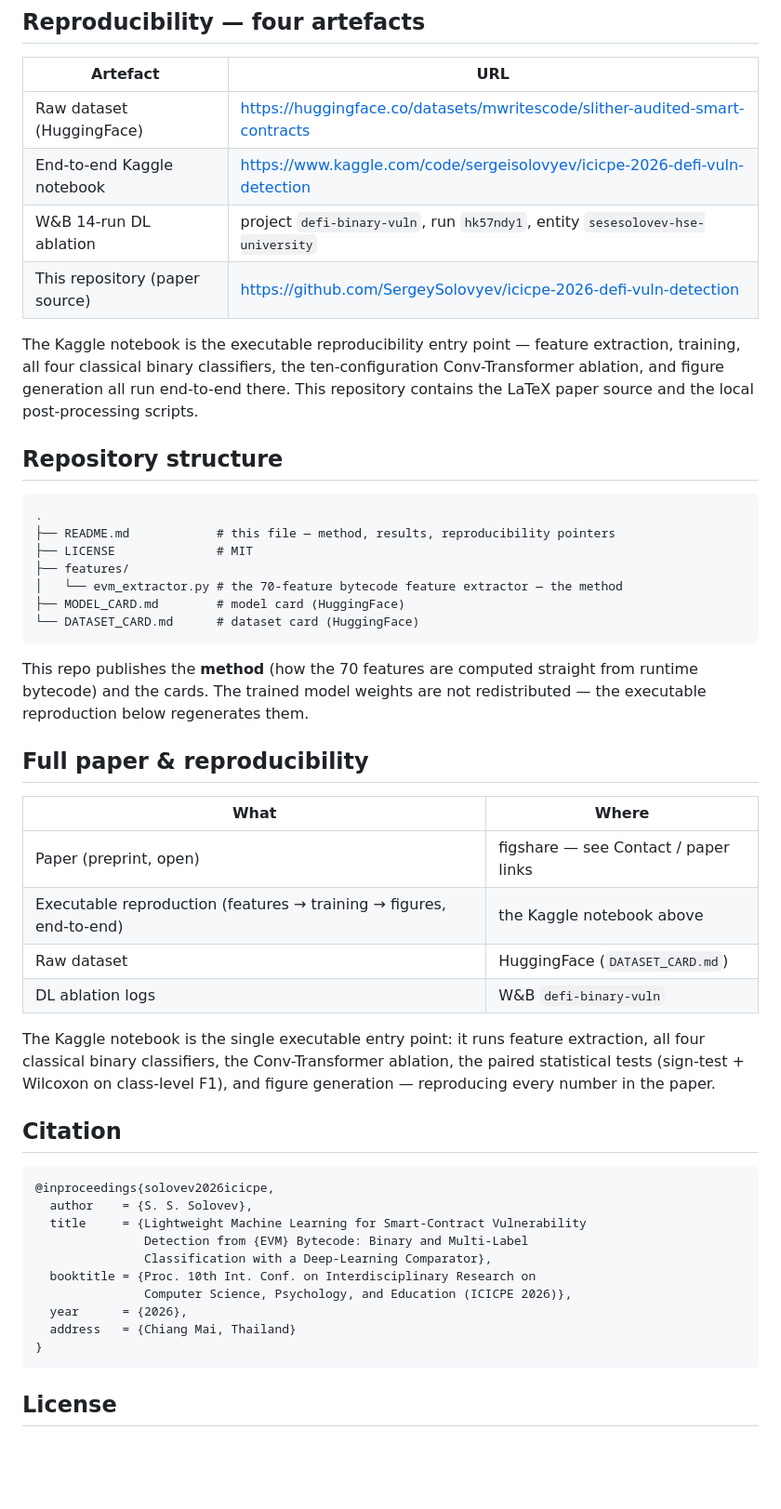
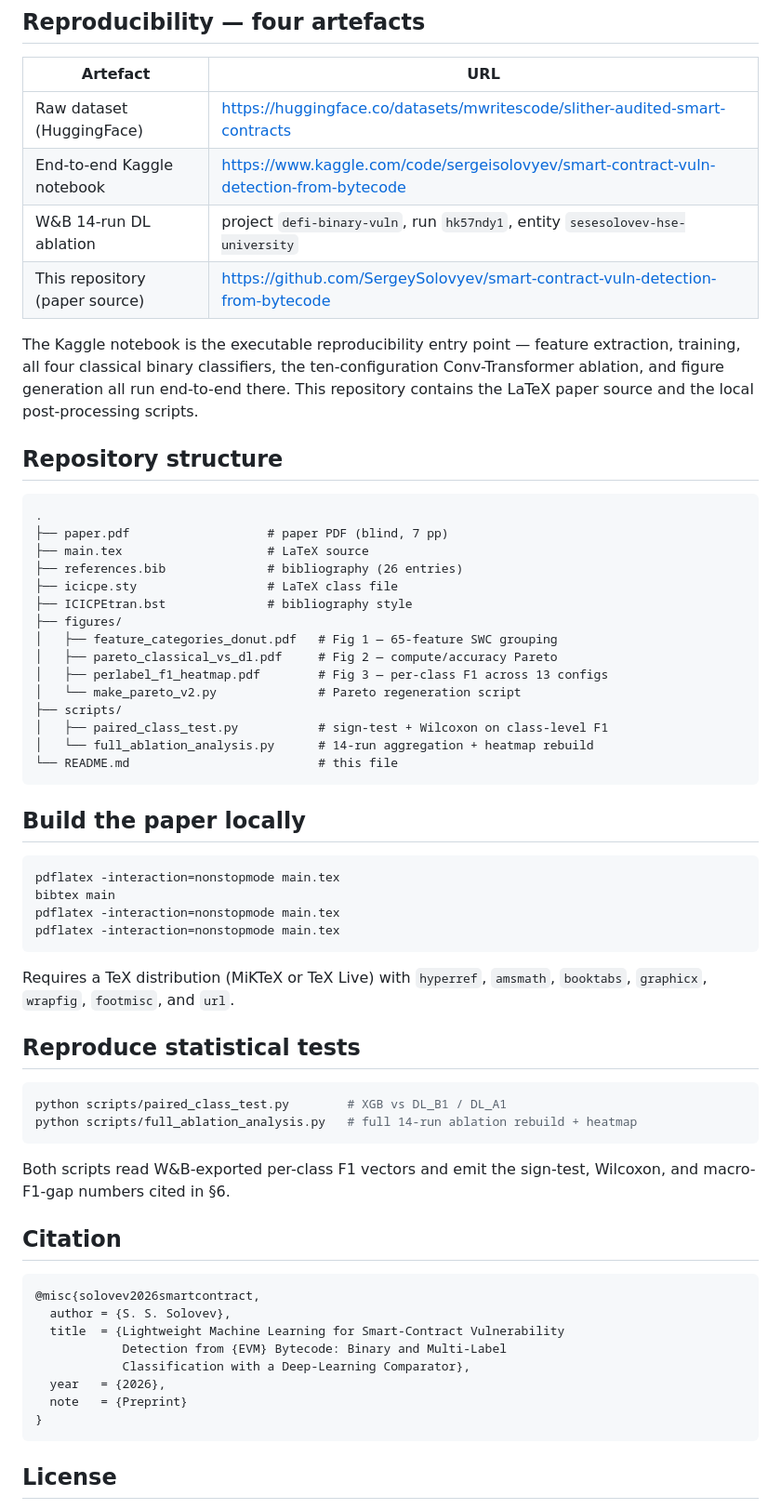
Before and after one commit to SergeySolovyev/smart-contract-vuln-detection-from-bytecode, a Markdown page: README.md, the part around one of its changes. Shown at 93% size. Rendered like a GitHub page; blank space fills up the shorter version.

Commit message:
De-brand: venue-neutral (remove ICICPE-2026); fix citation to preprint; update Kaggle/GitHub URLs

````diff
--- a/README.md
+++ b/README.md
@@ -104,9 +102,9 @@ where tree-based models systematically outperform deep nets
 | Artefact | URL |
 |---|---|
 | Raw dataset (HuggingFace) | https://huggingface.co/datasets/mwritescode/slither-audited-smart-contracts |
-| End-to-end Kaggle notebook | https://www.kaggle.com/code/sergeisolovyev/icicpe-2026-defi-vuln-detection |
+| End-to-end Kaggle notebook | https://www.kaggle.com/code/sergeisolovyev/smart-contract-vuln-detection-from-bytecode |
 | W&B 14-run DL ablation | project `defi-binary-vuln`, run `hk57ndy1`, entity `sesesolovev-hse-university` |
-| This repository (paper source) | https://github.com/SergeySolovyev/icicpe-2026-defi-vuln-detection |
+| This repository (paper source) | https://github.com/SergeySolovyev/smart-contract-vuln-detection-from-bytecode |
 
 The Kaggle notebook is the executable reproducibility entry point — feature
 extraction, training, all four classical binary classifiers, the
@@ -118,44 +116,54 @@ local post-processing scripts.
 
 ```
 .
-├── README.md            # this file — method, results, reproducibility pointers
-├── LICENSE              # MIT
-├── features/
-│   └── evm_extractor.py # the 70-feature bytecode feature extractor — the method
-├── MODEL_CARD.md        # model card (HuggingFace)
-└── DATASET_CARD.md      # dataset card (HuggingFace)
+├── paper.pdf                   # paper PDF (blind, 7 pp)
+├── main.tex                    # LaTeX source
+├── references.bib              # bibliography (26 entries)
+├── icicpe.sty                  # LaTeX class file
+├── ICICPEtran.bst              # bibliography style
+├── figures/
+│   ├── feature_categories_donut.pdf   # Fig 1 — 65-feature SWC grouping
+│   ├── pareto_classical_vs_dl.pdf     # Fig 2 — compute/accuracy Pareto
+│   ├── perlabel_f1_heatmap.pdf        # Fig 3 — per-class F1 across 13 configs
+│   └── make_pareto_v2.py              # Pareto regeneration script
+├── scripts/
+│   ├── paired_class_test.py           # sign-test + Wilcoxon on class-level F1
+│   └── full_ablation_analysis.py      # 14-run aggregation + heatmap rebuild
+└── README.md                          # this file
 ```
 
-This repo publishes the **method** (how the 70 features are computed straight
-from runtime bytecode) and the cards. The trained model weights are not
-redistributed — the executable reproduction below regenerates them.
+## Build the paper locally
 
-## Full paper & reproducibility
+```bash
+pdflatex -interaction=nonstopmode main.tex
+bibtex main
+pdflatex -interaction=nonstopmode main.tex
+pdflatex -interaction=nonstopmode main.tex
+```
 
-| What | Where |
-|---|---|
-| Paper (preprint, open) | figshare — see Contact / paper links |
-| Executable reproduction (features → training → figures, end-to-end) | the Kaggle notebook above |
-| Raw dataset | HuggingFace (`DATASET_CARD.md`) |
-| DL ablation logs | W&B `defi-binary-vuln` |
+Requires a TeX distribution (MiKTeX or TeX Live) with `hyperref`, `amsmath`,
+`booktabs`, `graphicx`, `wrapfig`, `footmisc`, and `url`.
 
-The Kaggle notebook is the single executable entry point: it runs feature
-extraction, all four classical binary classifiers, the Conv-Transformer
-ablation, the paired statistical tests (sign-test + Wilcoxon on class-level
-F1), and figure generation — reproducing every number in the paper.
+## Reproduce statistical tests
+
+```bash
+python scripts/paired_class_test.py        # XGB vs DL_B1 / DL_A1
+python scripts/full_ablation_analysis.py   # full 14-run ablation rebuild + heatmap
+```
+
+Both scripts read W&B-exported per-class F1 vectors and emit the
+sign-test, Wilcoxon, and macro-F1-gap numbers cited in §6.
 
 ## Citation
 
 ```bibtex
-@inproceedings{solovev2026icicpe,
-  author    = {S. S. Solovev},
-  title     = {Lightweight Machine Learning for Smart-Contract Vulnerability
-               Detection from {EVM} Bytecode: Binary and Multi-Label
-               Classification with a Deep-Learning Comparator},
-  booktitle = {Proc. 10th Int. Conf. on Interdisciplinary Research on
-               Computer Science, Psychology, and Education (ICICPE 2026)},
-  year      = {2026},
-  address   = {Chiang Mai, Thailand}
+@misc{solovev2026smartcontract,
+  author = {S. S. Solovev},
+  title  = {Lightweight Machine Learning for Smart-Contract Vulnerability
+            Detection from {EVM} Bytecode: Binary and Multi-Label
+            Classification with a Deep-Learning Comparator},
+  year   = {2026},
+  note   = {Preprint}
 }
 ```
 
````
Also changed, not shown: other parts of README.md (+5 -7 lines).
